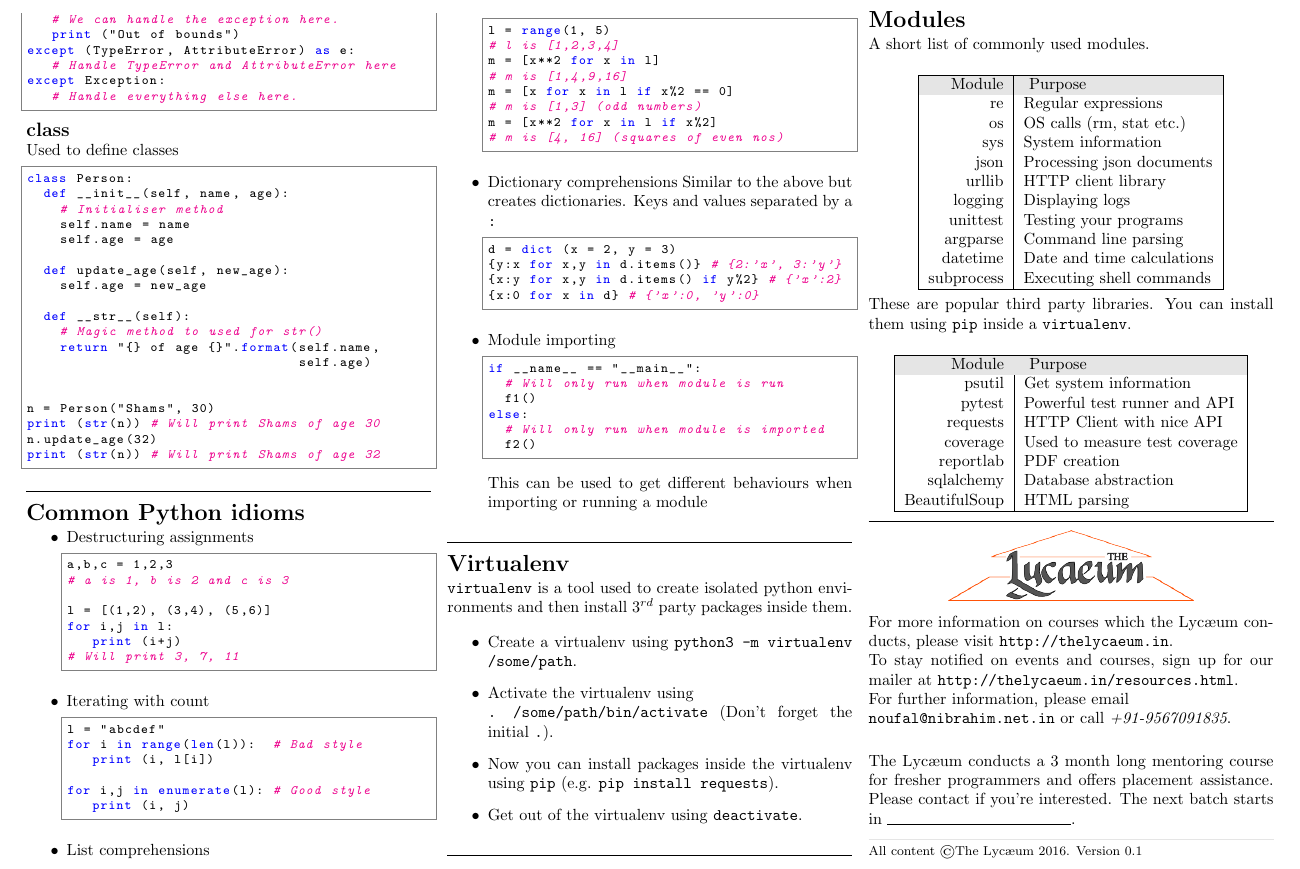
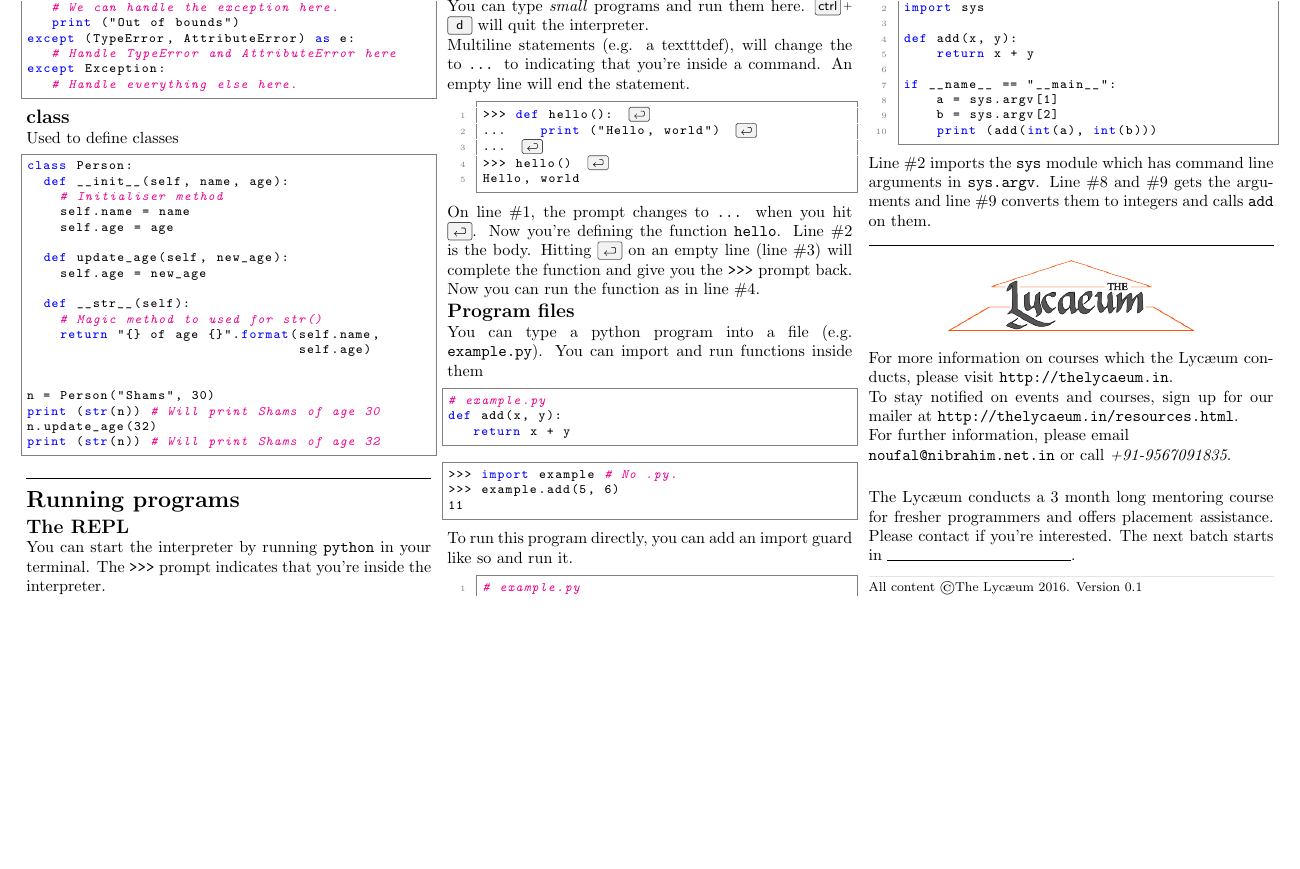
Before and after one commit to TheLycaeum/refcards, a LaTeX document (python-refcard2.tex, which reads cmdline.tex): part of page 2 of 2, cut at the place of the change, the shorter picture padded with empty space. Compiled offline with pdfLaTeX.

Commit message:
Replaces idioms with how to run

```diff
--- /dev/null
+++ b/cmdline.tex
@@ -0,0 +1,62 @@
+\subsection{The REPL}
+You can start the interpreter by running \texttt{python} in your
+terminal. The \texttt{>>>} prompt indicates that you're inside the
+interpreter.
+
+You can type \emph{small} programs and run them here. \keys{\ctrl + d} will
+quit the interpreter.
+
+Multiline statements (e.g. a texttt{def}), will change the to \texttt{...} to
+indicating that you're inside a command. An empty line will end the
+statement.
+
+\begin{lstlisting}[numbers=left, numberstyle=\tiny\color{gray}, xleftmargin={0.75cm}]
+>>> def hello(): %* \keys{\return}*)
+...    print ("Hello, world") %* \keys{\return}*)
+... %* \keys{\return}*)
+>>> hello() %* \keys{\return}*)
+Hello, world
+\end{lstlisting}
+
+On line \#1, the prompt changes to \texttt{...} when you hit
+\keys{\return}. Now you're defining the function \texttt{hello}. Line
+\#2 is the body. Hitting \keys{\return} on an empty line (line \#3) will
+complete the function and give you the \texttt{>>>} prompt back. Now
+you can run the function as in line \#4.
+
+\subsection{Program files}
+You can type a python program into a file
+(e.g. \texttt{example.py}). You can import and run functions inside
+them
+
+\begin {lstlisting}
+# example.py
+def add(x, y):
+   return x + y
+\end{lstlisting}
+
+\begin {lstlisting}
+>>> import example # No .py.
+>>> example.add(5, 6)
+11
+\end{lstlisting}
+
+To run this program directly, you can add an import guard like so and
+run it.
+
+\begin {lstlisting}[numbers=left, numberstyle=\tiny\color{gray}, xleftmargin={0.75cm}]
+# example.py
+import sys
+
+def add(x, y):
+    return x + y
+
+if __name__ == "__main__":
+    a = sys.argv[1]
+    b = sys.argv[2]
+    print (add(int(a), int(b)))
+\end{lstlisting}
+
+Line \#2 imports the \texttt{sys} module which has command line
+arguments in \texttt{sys.argv}. Line \#8 and \#9 gets the arguments
+and line \#9 converts them to integers and calls \texttt{add} on them.
--- a/python-refcard2.tex
+++ b/python-refcard2.tex
@@ -3,7 +3,9 @@
 \usepackage{listings}
 \usepackage{graphicx}
 \usepackage{textcomp}
+\usepackage{menukeys}
 
+\renewmenumacro{\menu}[>]{shadowedroundedkeys}
 %% \renewcommand{\familydefault}{\sfdefault}
 %% \renewcommand*\rmdefault{iwona}
 
@@ -20,6 +22,7 @@
   %%                               % must add \usepackage{color} or
   %%                               % \usepackage{xcolor}
   basicstyle=\footnotesize \ttfamily,
+  escapeinside={\%*}{*)},
   commentstyle=\color{magenta} \textit,
   keywordstyle=\color{blue} \textbf,
   rulecolor=\color{gray},
@@ -49,16 +52,9 @@
 \input{structures/classes.tex}
 
 \noindent\rule{\linewidth}{0.05ex}
-\section{Common Python idioms}
-\input {idioms.tex}
+\section{Running programs}
+\input {cmdline.tex}
 
-\noindent\rule{\linewidth}{0.05ex}
-\section{Virtualenv}
-\input {venv.tex}
-
-\noindent\rule{\linewidth}{0.05ex}
-\section{Modules}
-\input {stdlib.tex}
 
 \noindent\rule{\linewidth}{0.05ex}
 \begin{center}
```
